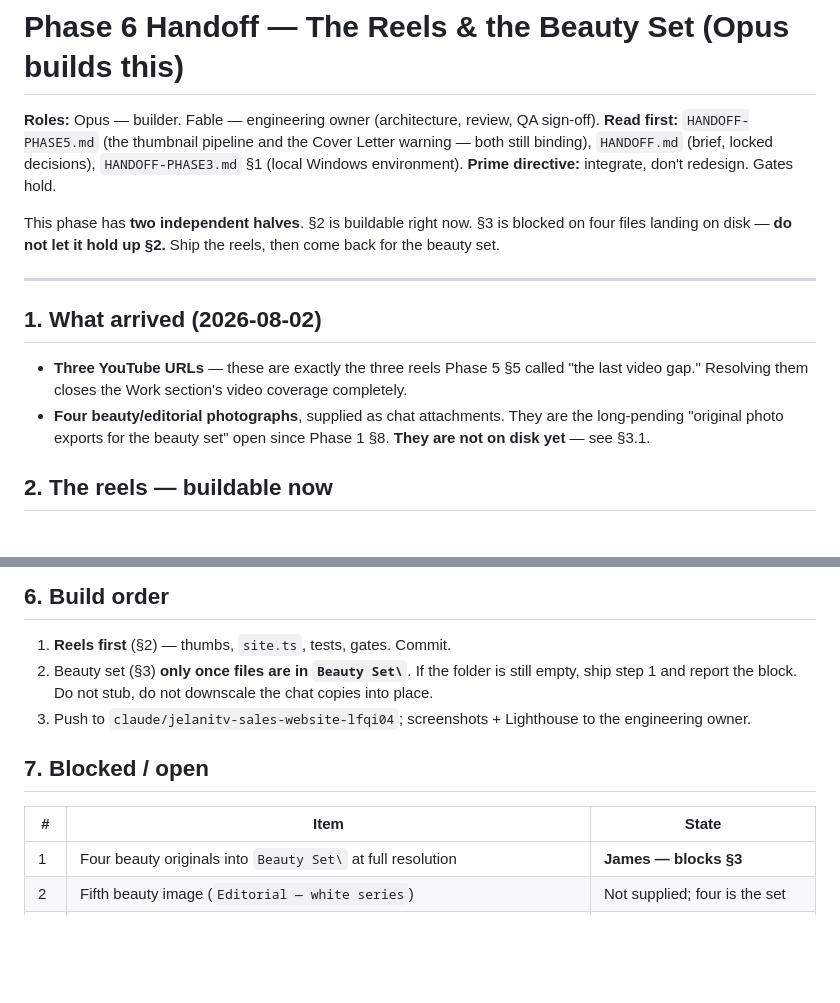
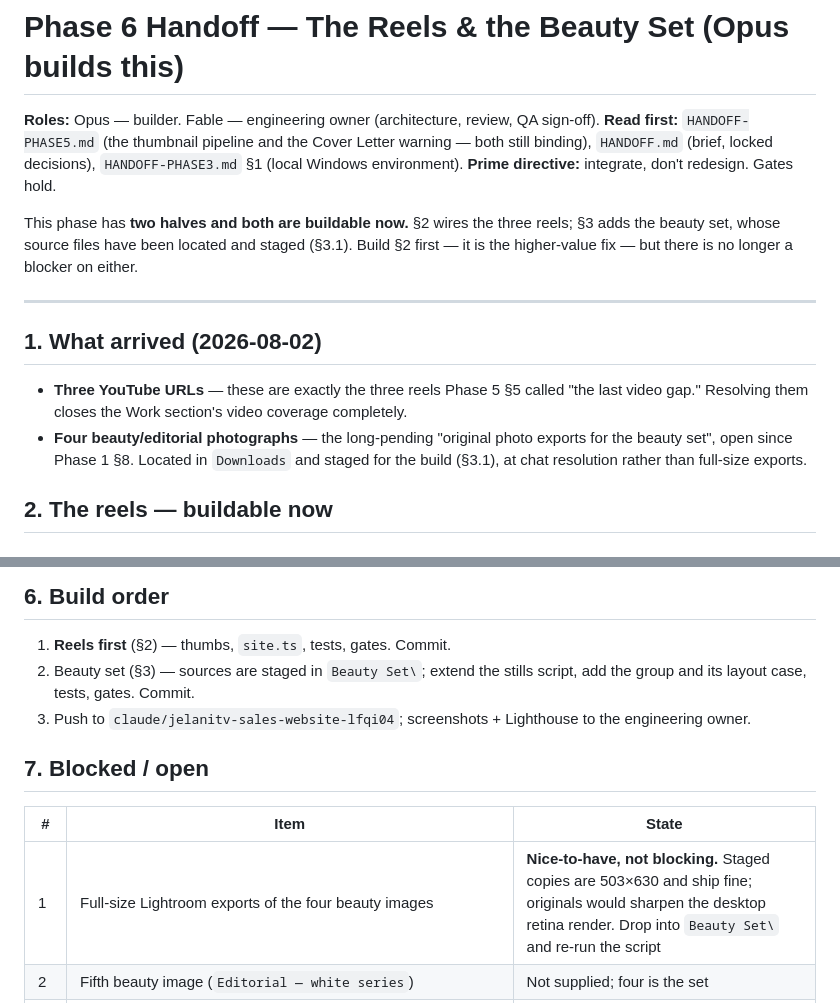
Before and after one commit to HamesInFlames/jelani-landing-page-web, a Markdown page: HANDOFF-PHASE6.md, 2 parts joined by grey strips. GitHub-like rendering; blank space fills up the shorter version.

```diff
--- a/HANDOFF-PHASE6.md
+++ b/HANDOFF-PHASE6.md
@@ -7,9 +7,10 @@ Letter warning — both still binding), `HANDOFF.md` (brief, locked
 decisions), `HANDOFF-PHASE3.md` §1 (local Windows environment).
 **Prime directive:** integrate, don't redesign. Gates hold.
 
-This phase has **two independent halves**. §2 is buildable right now. §3 is
-blocked on four files landing on disk — **do not let it hold up §2.** Ship
-the reels, then come back for the beauty set.
+This phase has **two halves and both are buildable now.** §2 wires the three
+reels; §3 adds the beauty set, whose source files have been located and
+staged (§3.1). Build §2 first — it is the higher-value fix — but there is
+no longer a blocker on either.
 
 ---
 
@@ -18,9 +19,10 @@ the reels, then come back for the beauty set.
 - **Three YouTube URLs** — these are exactly the three reels Phase 5 §5
   called "the last video gap." Resolving them closes the Work section's
   video coverage completely.
-- **Four beauty/editorial photographs**, supplied as chat attachments. They
-  are the long-pending "original photo exports for the beauty set" open
-  since Phase 1 §8. **They are not on disk yet** — see §3.1.
+- **Four beauty/editorial photographs** — the long-pending "original photo
+  exports for the beauty set", open since Phase 1 §8. Located in
+  `Downloads` and staged for the build (§3.1), at chat resolution rather
+  than full-size exports.
 
 ## 2. The reels — buildable now
 
@@ -169,9 +194,8 @@ Extend `tests/smoke.spec.ts`:
 ## 6. Build order
 
 1. **Reels first** (§2) — thumbs, `site.ts`, tests, gates. Commit.
-2. Beauty set (§3) **only once files are in `Beauty Set\`**. If the folder
-   is still empty, ship step 1 and report the block. Do not stub, do not
-   downscale the chat copies into place.
+2. Beauty set (§3) — sources are staged in `Beauty Set\`; extend the stills
+   script, add the group and its layout case, tests, gates. Commit.
 3. Push to `claude/jelanitv-sales-website-lfqi04`; screenshots + Lighthouse
    to the engineering owner.
 
@@ -179,7 +203,7 @@ Extend `tests/smoke.spec.ts`:
 
 | # | Item | State |
 |---|---|---|
-| 1 | Four beauty originals into `Beauty Set\` at full resolution | **James — blocks §3** |
+| 1 | Full-size Lightroom exports of the four beauty images | **Nice-to-have, not blocking.** Staged copies are 503×630 and ship fine; originals would sharpen the desktop retina render. Drop into `Beauty Set\` and re-run the script |
 | 2 | Fifth beauty image (`Editorial — white series`) | Not supplied; four is the set |
 | 3 | Model-release comfort for the four portraits | All four were already public on his carrd site; flag to Jelani only if he wants them off |
 | 4 | Soluna / Bioderma public links | Posters ship; `ytId` when available |
```
Also changed, not shown: other parts of HANDOFF-PHASE6.md (+45 -22 lines).
